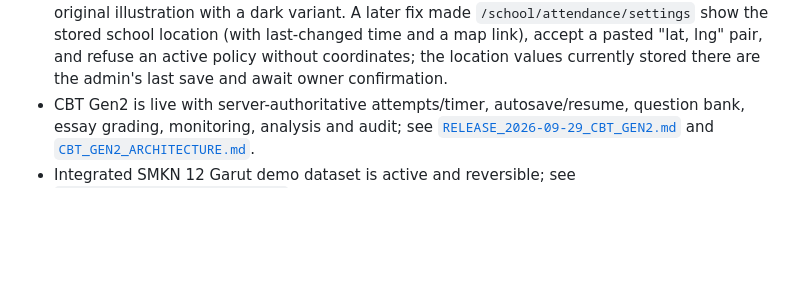
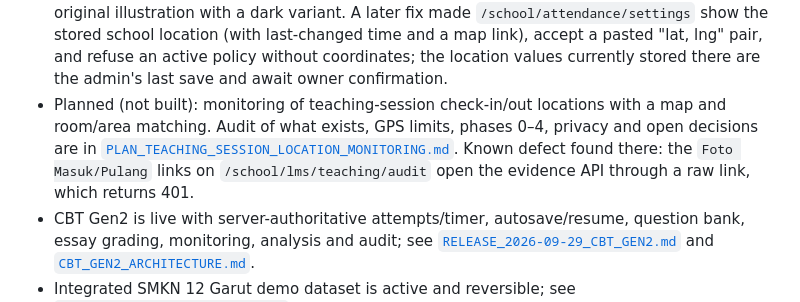
Before and after one commit to suhendararyadi/SaaS_Satu, a Markdown page: docs/AI_AGENT_HANDOFF.md, the part around the change. GitHub-like rendering; blank space fills up the shorter version.

```diff
--- a/docs/AI_AGENT_HANDOFF.md
+++ b/docs/AI_AGENT_HANDOFF.md
@@ -37,6 +37,7 @@ If documentation and runtime disagree, **runtime + repository verification wins*
 - Jadwal Mengajar is production-live via `e7a7fc3-teaching-timetable`: teachers get a `Jadwal Mengajar` entry under `MENGAJAR` (`/school/lms/schedule`) listing every weekly session, with a scope switch for admins, Wakasek Kurikulum, the Principal and department heads. See [`RELEASE_2026-10-02_TEACHING_TIMETABLE_PAGE.md`](./RELEASE_2026-10-02_TEACHING_TIMETABLE_PAGE.md).
 - SMKN 12 Garut attendance calendar for 2026/2027 is loaded (49 Monday–Friday holiday rows from the Disdik Jabar calendar, editable in `/school/attendance/settings`); the attendance policy itself is still not configured and self-attendance is still off. See [`RELEASE_2026-10-02_SMKN12_ATTENDANCE_CALENDAR.md`](./RELEASE_2026-10-02_SMKN12_ATTENDANCE_CALENDAR.md).
 - Attendance policy for SMKN 12 Garut is configured and **active** (school point, late after 06:30, check-out from 15:00, selfie required for both; Kampus 2 not handled), all 1,539 real students have temporary trial logins, and `/login` has a NISN tab for them. The temporary passwords must be rotated or revoked after the trial; the scheme is deliberately not recorded in the repository. See [`RELEASE_2026-10-02_ATTENDANCE_POLICY_AND_STUDENT_LOGINS.md`](./RELEASE_2026-10-02_ATTENDANCE_POLICY_AND_STUDENT_LOGINS.md). Follow-up the same day: 12 Friday `SPECIAL_SCHEDULE` rows open check-out at 11:15 (2 Oct–18 Dec 2026), the Email tab uses the same Indonesian form as the NISN tab, and the login wallpaper is a brighter original illustration with a dark variant. A later fix made `/school/attendance/settings` show the stored school location (with last-changed time and a map link), accept a pasted "lat, lng" pair, and refuse an active policy without coordinates; the location values currently stored there are the admin's last save and await owner confirmation.
+- Planned (not built): monitoring of teaching-session check-in/out locations with a map and room/area matching. Audit of what exists, GPS limits, phases 0–4, privacy and open decisions are in [`PLAN_TEACHING_SESSION_LOCATION_MONITORING.md`](./PLAN_TEACHING_SESSION_LOCATION_MONITORING.md). Known defect found there: the `Foto Masuk/Pulang` links on `/school/lms/teaching/audit` open the evidence API through a raw link, which returns 401.
 - CBT Gen2 is live with server-authoritative attempts/timer, autosave/resume, question bank, essay grading, monitoring, analysis and audit; see [`RELEASE_2026-09-29_CBT_GEN2.md`](./RELEASE_2026-09-29_CBT_GEN2.md) and [`CBT_GEN2_ARCHITECTURE.md`](./CBT_GEN2_ARCHITECTURE.md).
 - Integrated SMKN 12 Garut demo dataset is active and reversible; see [`DEMO_SCENARIO_SMKN12_GARUT.md`](./DEMO_SCENARIO_SMKN12_GARUT.md).
 - Current unfinished-work/progress source of truth: [`SCHOOL_OS_TODO_PROGRESS.md`](./SCHOOL_OS_TODO_PROGRESS.md). Read it before proposing new modules; it separates unfinished work from completed-but-unconfigured modules and records active priority P1–P7.
```
Also changed, not shown: docs/PLAN_TEACHING_SESSION_LOCATION_MONITORING.md (added, +161 -0 lines).
